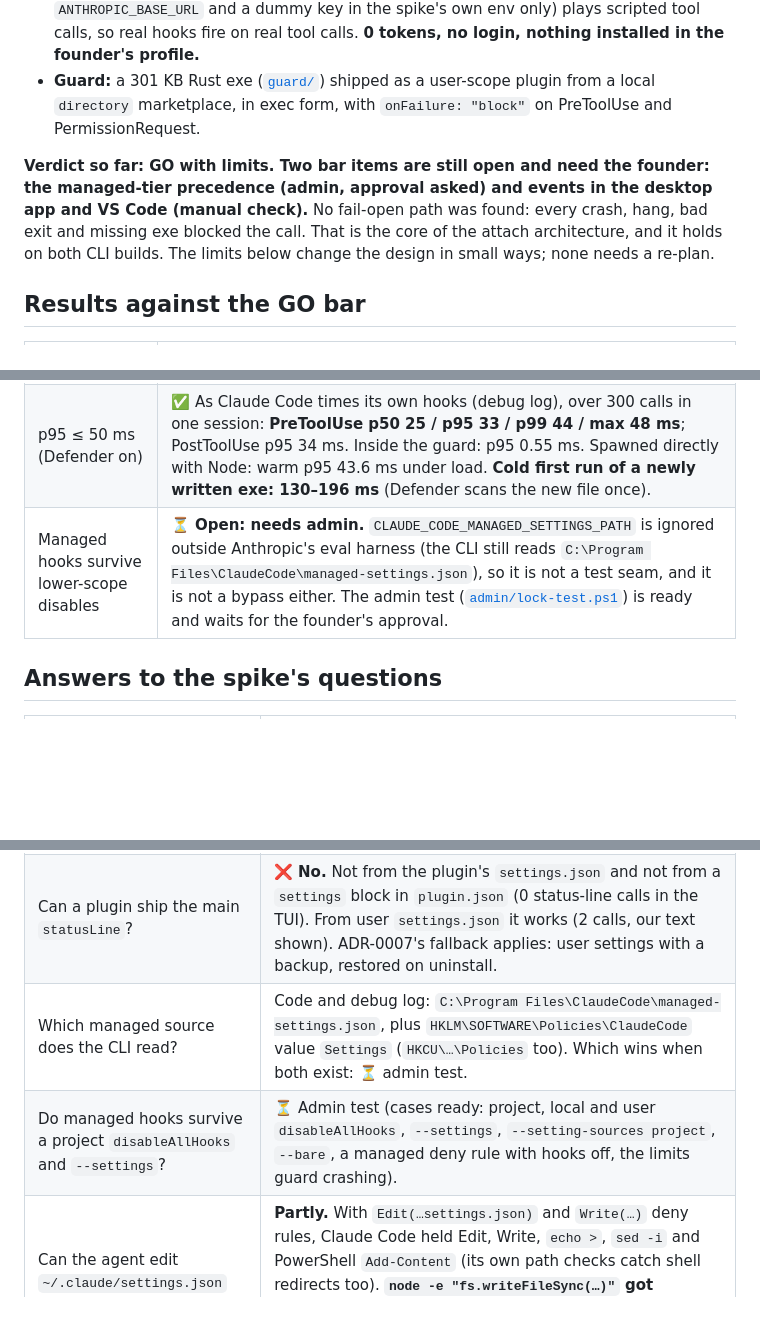
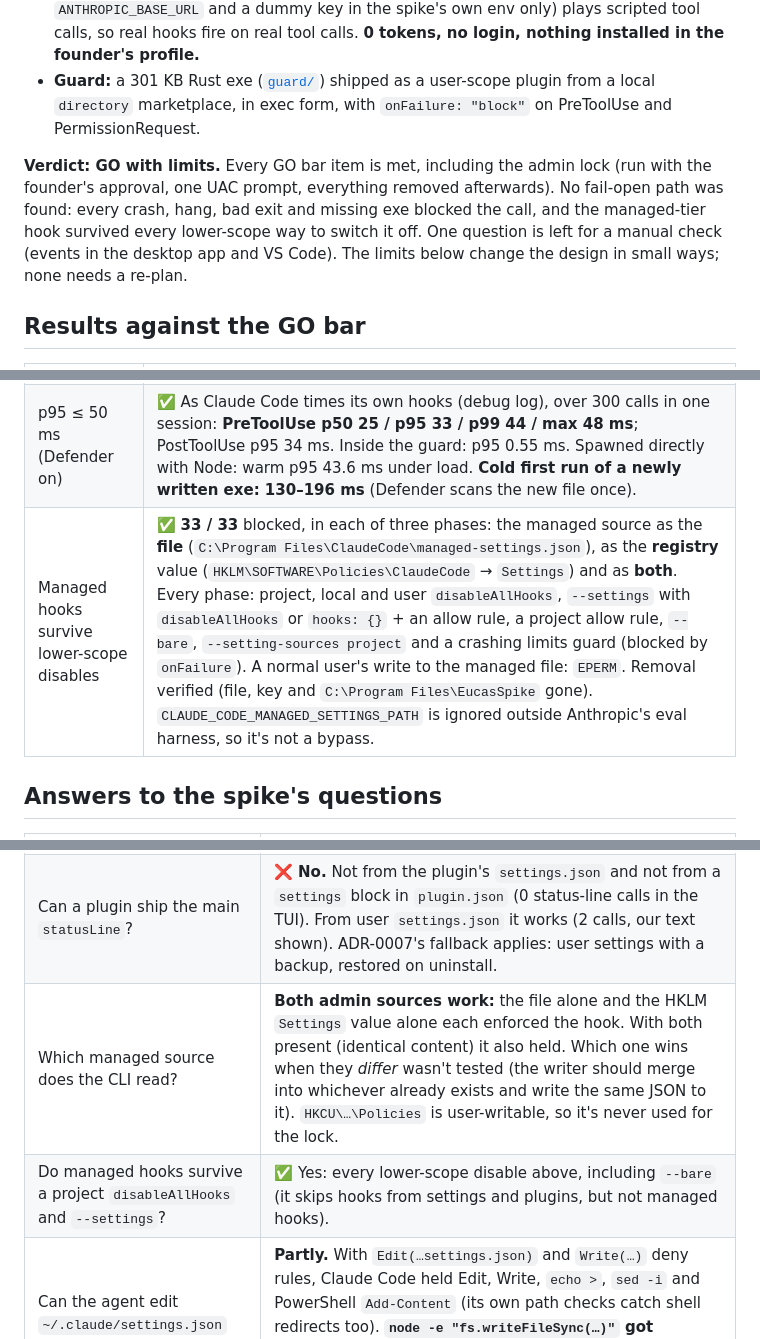
Before and after one commit to Majd-Alhakim/bench, a Markdown page: docs/spikes/SP-H1.md, 3 parts joined by grey strips. Drawn GitHub-style; blank space fills up the shorter version.

Commit message:
docs(spike): SP-H1 admin-lock results (33/33 blocked, removal verified)
Co-Authored-By: Claude Opus 5.5 <noreply@anthropic.com>

```diff
--- a/docs/spikes/SP-H1.md
+++ b/docs/spikes/SP-H1.md
@@ -7,7 +7,7 @@
 - **Model calls:** none. A loopback stand-in for the Messages API (`mock-api.mjs`, set through `ANTHROPIC_BASE_URL` and a dummy key in the spike's own env only) plays scripted tool calls, so real hooks fire on real tool calls. **0 tokens, no login, nothing installed in the founder's profile.**
 - **Guard:** a 301 KB Rust exe ([`guard/`](../../spikes/SP-H1/guard/)) shipped as a user-scope plugin from a local `directory` marketplace, in exec form, with `onFailure: "block"` on PreToolUse and PermissionRequest.
 
-**Verdict so far: GO with limits. Two bar items are still open and need the founder: the managed-tier precedence (admin, approval asked) and events in the desktop app and VS Code (manual check).** No fail-open path was found: every crash, hang, bad exit and missing exe blocked the call. That is the core of the attach architecture, and it holds on both CLI builds. The limits below change the design in small ways; none needs a re-plan.
+**Verdict: GO with limits.** Every GO bar item is met, including the admin lock (run with the founder's approval, one UAC prompt, everything removed afterwards). No fail-open path was found: every crash, hang, bad exit and missing exe blocked the call, and the managed-tier hook survived every lower-scope way to switch it off. One question is left for a manual check (events in the desktop app and VS Code). The limits below change the design in small ways; none needs a re-plan.
 
 ## Results against the GO bar
 
@@ -15,7 +15,7 @@
 |---|---|
 | All fail-closed cases block | ✅ **72 / 72** injected faults blocked: panic (exit 101), abort, hang (killed at the 10 s timeout), exit 1, exit 2, missing exe. Covered: CLI 2.1.310 and 2.1.303, the Bash tool and the PowerShell tool, and three hook forms (exec, default shell, `shell: "powershell"`). A PermissionRequest panic or hang becomes an explicit deny ("blocking because onFailure is block"). |
 | p95 ≤ 50 ms (Defender on) | ✅ As Claude Code times its own hooks (debug log), over 300 calls in one session: **PreToolUse p50 25 / p95 33 / p99 44 / max 48 ms**; PostToolUse p95 34 ms. Inside the guard: p95 0.55 ms. Spawned directly with Node: warm p95 43.6 ms under load. **Cold first run of a newly written exe: 130–196 ms** (Defender scans the new file once). |
-| Managed hooks survive lower-scope disables | ⏳ **Open: needs admin.** `CLAUDE_CODE_MANAGED_SETTINGS_PATH` is ignored outside Anthropic's eval harness (the CLI still reads `C:\Program Files\ClaudeCode\managed-settings.json`), so it is not a test seam, and it is not a bypass either. The admin test ([`admin/lock-test.ps1`](../../spikes/SP-H1/admin/lock-test.ps1)) is ready and waits for the founder's approval. |
+| Managed hooks survive lower-scope disables | ✅ **33 / 33** blocked, in each of three phases: the managed source as the **file** (`C:\Program Files\ClaudeCode\managed-settings.json`), as the **registry** value (`HKLM\SOFTWARE\Policies\ClaudeCode` → `Settings`) and as **both**. Every phase: project, local and user `disableAllHooks`, `--settings` with `disableAllHooks` or `hooks: {}` + an allow rule, a project allow rule, `--bare`, `--setting-sources project` and a crashing limits guard (blocked by `onFailure`). A normal user's write to the managed file: `EPERM`. Removal verified (file, key and `C:\Program Files\EucasSpike` gone). `CLAUDE_CODE_MANAGED_SETTINGS_PATH` is ignored outside Anthropic's eval harness, so it's not a bypass. |
 
 ## Answers to the spike's questions
 
@@ -29,8 +29,8 @@
 | Native and npm installs | 2.1.303 native and 2.1.310 npm behave the same in every case. The npm package now ships the same native binary. |
 | Does a running session pick up a newly installed plugin? | ❌ **No.** A plugin installed mid-session never fired in that session (3 turns, 3 s apart; `/reload-plugins` exists in the TUI only). **Hooks written into a settings file are hot-reloaded** within about 3 s. |
 | Can a plugin ship the main `statusLine`? | ❌ **No.** Not from the plugin's `settings.json` and not from a `settings` block in `plugin.json` (0 status-line calls in the TUI). From user `settings.json` it works (2 calls, our text shown). ADR-0007's fallback applies: user settings with a backup, restored on uninstall. |
-| Which managed source does the CLI read? | Code and debug log: `C:\Program Files\ClaudeCode\managed-settings.json`, plus `HKLM\SOFTWARE\Policies\ClaudeCode` value `Settings` (`HKCU\…\Policies` too). Which wins when both exist: ⏳ admin test. |
-| Do managed hooks survive a project `disableAllHooks` and `--settings`? | ⏳ Admin test (cases ready: project, local and user `disableAllHooks`, `--settings`, `--setting-sources project`, `--bare`, a managed deny rule with hooks off, the limits guard crashing). |
+| Which managed source does the CLI read? | **Both admin sources work:** the file alone and the HKLM `Settings` value alone each enforced the hook. With both present (identical content) it also held. Which one wins when they *differ* wasn't tested (the writer should merge into whichever already exists and write the same JSON to it). `HKCU\…\Policies` is user-writable, so it's never used for the lock. |
+| Do managed hooks survive a project `disableAllHooks` and `--settings`? | ✅ Yes: every lower-scope disable above, including `--bare` (it skips hooks from settings and plugins, but not managed hooks). |
 | Can the agent edit `~/.claude/settings.json` despite deny rules? | **Partly.** With `Edit(…settings.json)` and `Write(…)` deny rules, Claude Code held Edit, Write, `echo >`, `sed -i` and PowerShell `Add-Content` (its own path checks catch shell redirects too). **`node -e "fs.writeFileSync(…)"` got through.** Any interpreter can, so user-scope limits are detectable, not enforceable. That is why the lock lives in the managed tier. |
 | Which signal shows "tool ran, no check" fastest? | With only PreToolUse broken: the plugin's **PostToolUse fires about 60 ms after the tool starts** (median of 10). The **transcript** shows the tool_use only together with its result, about 250 ms after start for a short tool and only at the end for a long one. With every plugin hook off (`disableAllHooks`), the transcript tail is the only signal. |
 
```
Also changed, not shown: other parts of docs/spikes/SP-H1.md (+1 -1 lines).
